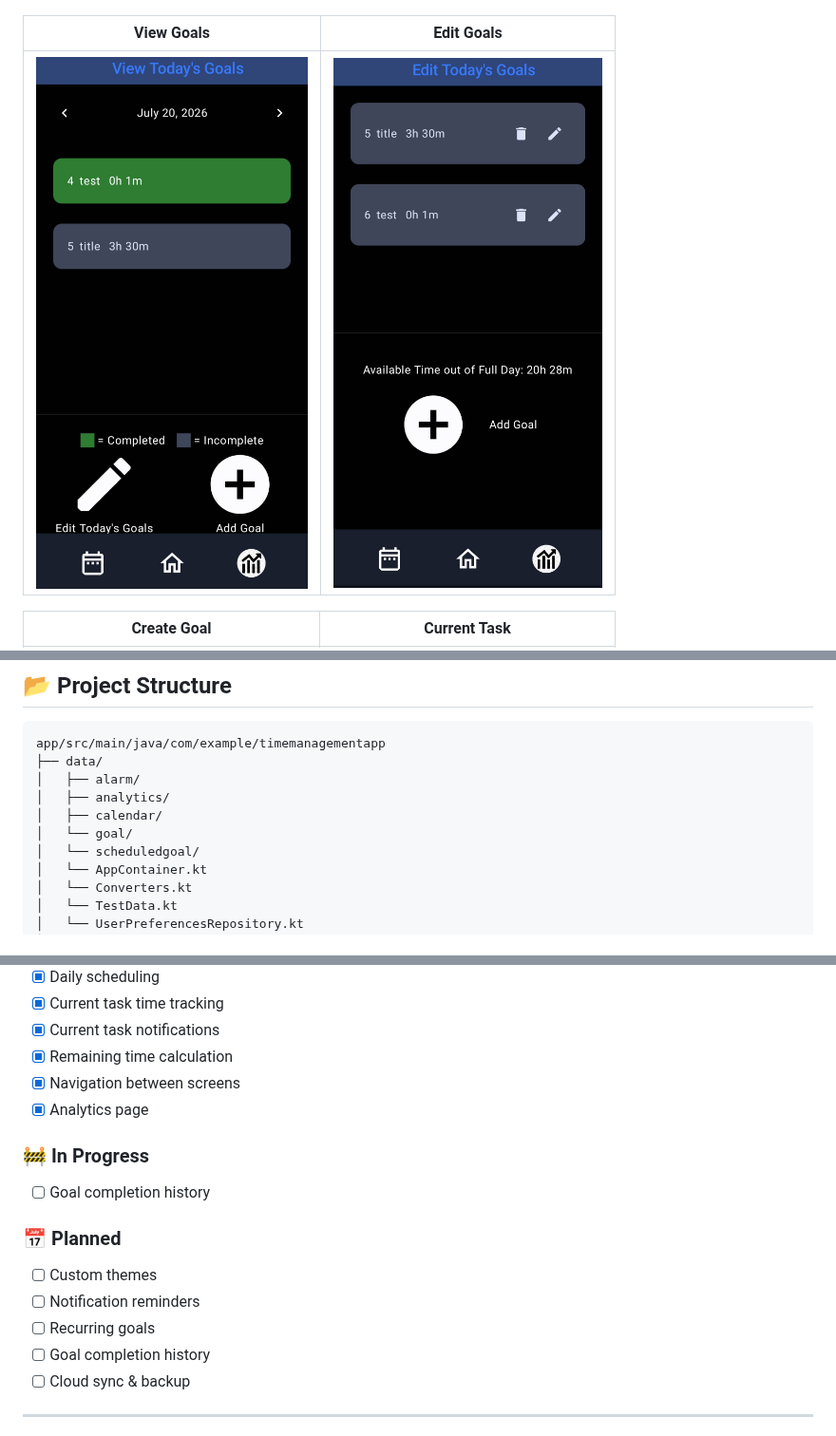
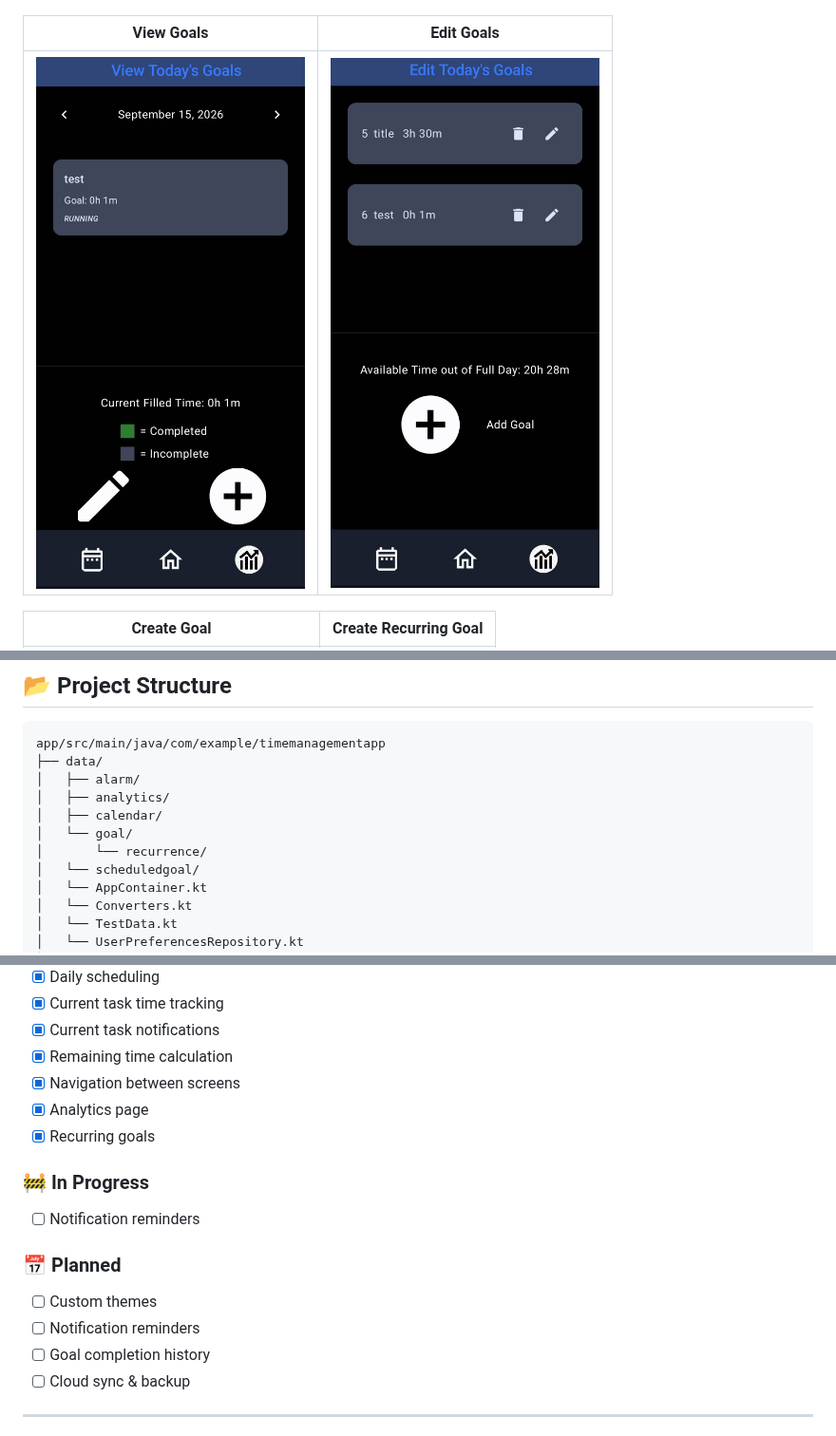
Before and after one commit to dylanrambo26/timely-app, a Markdown page: README.md, 3 parts joined by grey strips. Shown at 95% size. Drawn GitHub-style; pictures changed too: images/view_goals_screen.jpg.

```diff
--- a/README.md
+++ b/README.md
@@ -46,5 +47,5 @@ Have you ever found yourself wondering where all your time went? It's easy to sp
 |----------------------------------------|---------------------------------|
 | ![View Goals Screen](images/view_goals_screen.jpg) | ![Edit Goals Screen](images/edit_goals_screen.jpg) |
 
-| Create Goal                            | Current Task                    |
+| Create Goal                            | Create Recurring Goal                    |
 |----------------------------------------|---------------------------------|
@@ -108,6 +113,7 @@ app/src/main/java/com/example/timemanagementapp
 │   ├── analytics/
 │   ├── calendar/
 │   └── goal/
+│       └── recurrence/
 │   └── scheduledgoal/
 │   └── AppContainer.kt
 │   └── Converters.kt
@@ -204,16 +210,16 @@ Open the project in Android Studio and run it on an emulator or Android device.
 - [x] Remaining time calculation
 - [x] Navigation between screens
 - [x] Analytics page
+- [x] Recurring goals
 
 ### 🚧 In Progress
 
-- [ ] Goal completion history
+- [ ] Notification reminders
 
 ### 📅 Planned
 
 - [ ] Custom themes
 - [ ] Notification reminders
-- [ ] Recurring goals
 - [ ] Goal completion history
 - [ ] Cloud sync & backup
 
```
Also changed, not shown: other parts of README.md (+11 -6 lines), images/Home_Screen.jpg, images/calendar_screen.jpg, 7 other files.
